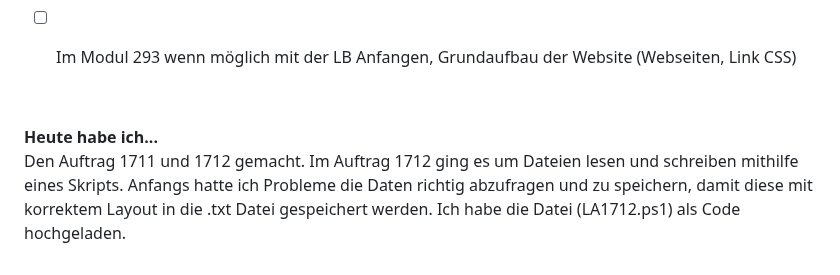
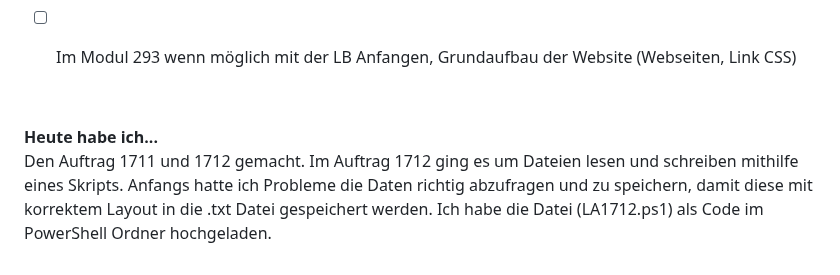
Before and after one commit to Fynn8962/Lern-Periode-5, a Markdown page: readme.md, the part around the change. GitHub-like rendering.

```diff
--- a/readme.md
+++ b/readme.md
@@ -128,4 +128,4 @@ Ich habe in einem neuen Projekt eine Navigationbar erstellt über 3 Webseiten. D
 &nbsp;
 
 **Heute habe ich...**
-Den Auftrag 1711 und 1712 gemacht. Im Auftrag 1712 ging es um Dateien lesen und schreiben mithilfe eines Skripts. Anfangs hatte ich Probleme die Daten richtig abzufragen und zu speichern, damit diese mit korrektem Layout in die .txt Datei gespeichert werden. Ich habe die Datei (LA1712.ps1) als Code hochgeladen.
+Den Auftrag 1711 und 1712 gemacht. Im Auftrag 1712 ging es um Dateien lesen und schreiben mithilfe eines Skripts. Anfangs hatte ich Probleme die Daten richtig abzufragen und zu speichern, damit diese mit korrektem Layout in die .txt Datei gespeichert werden. Ich habe die Datei (LA1712.ps1) als Code im PowerShell Ordner hochgeladen.
```
